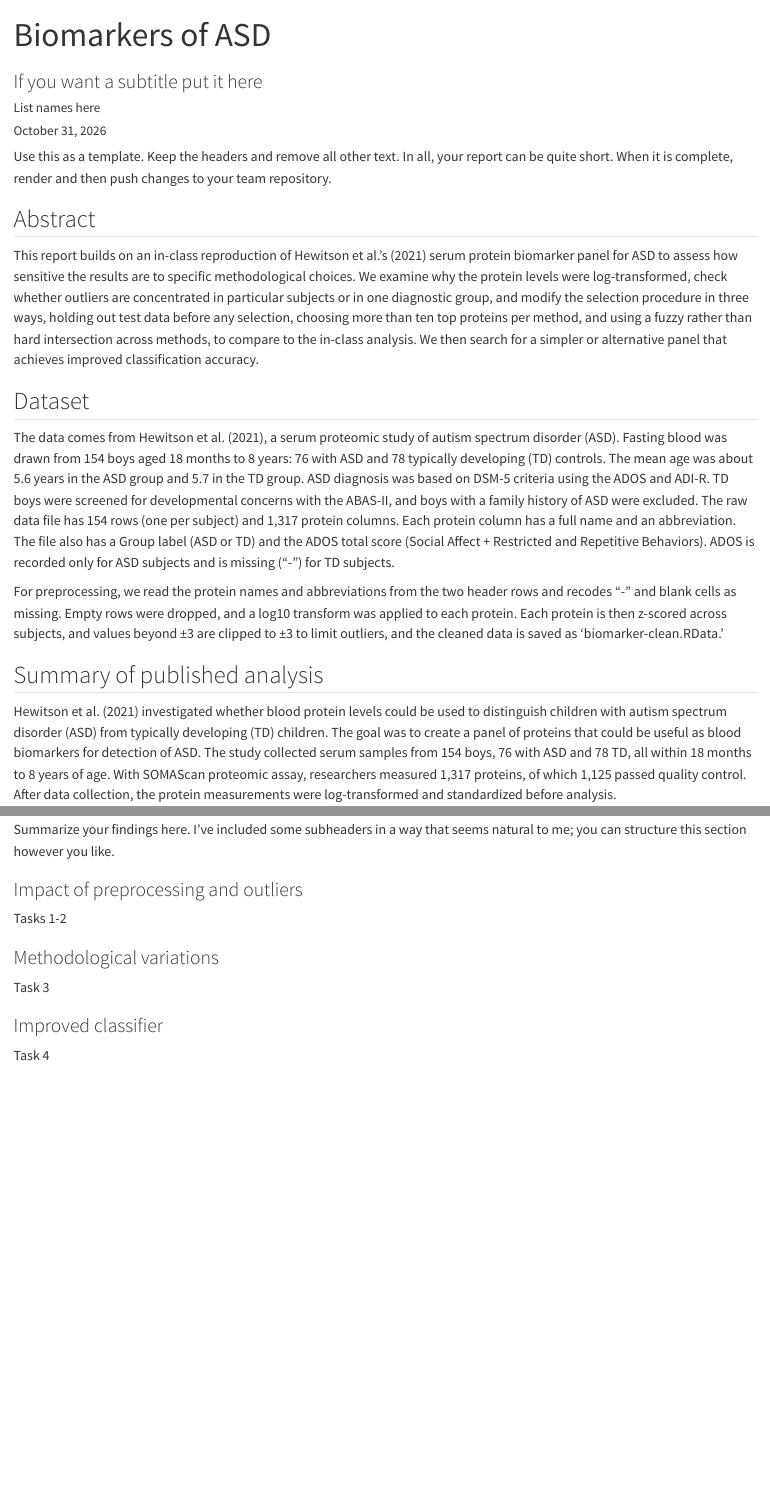
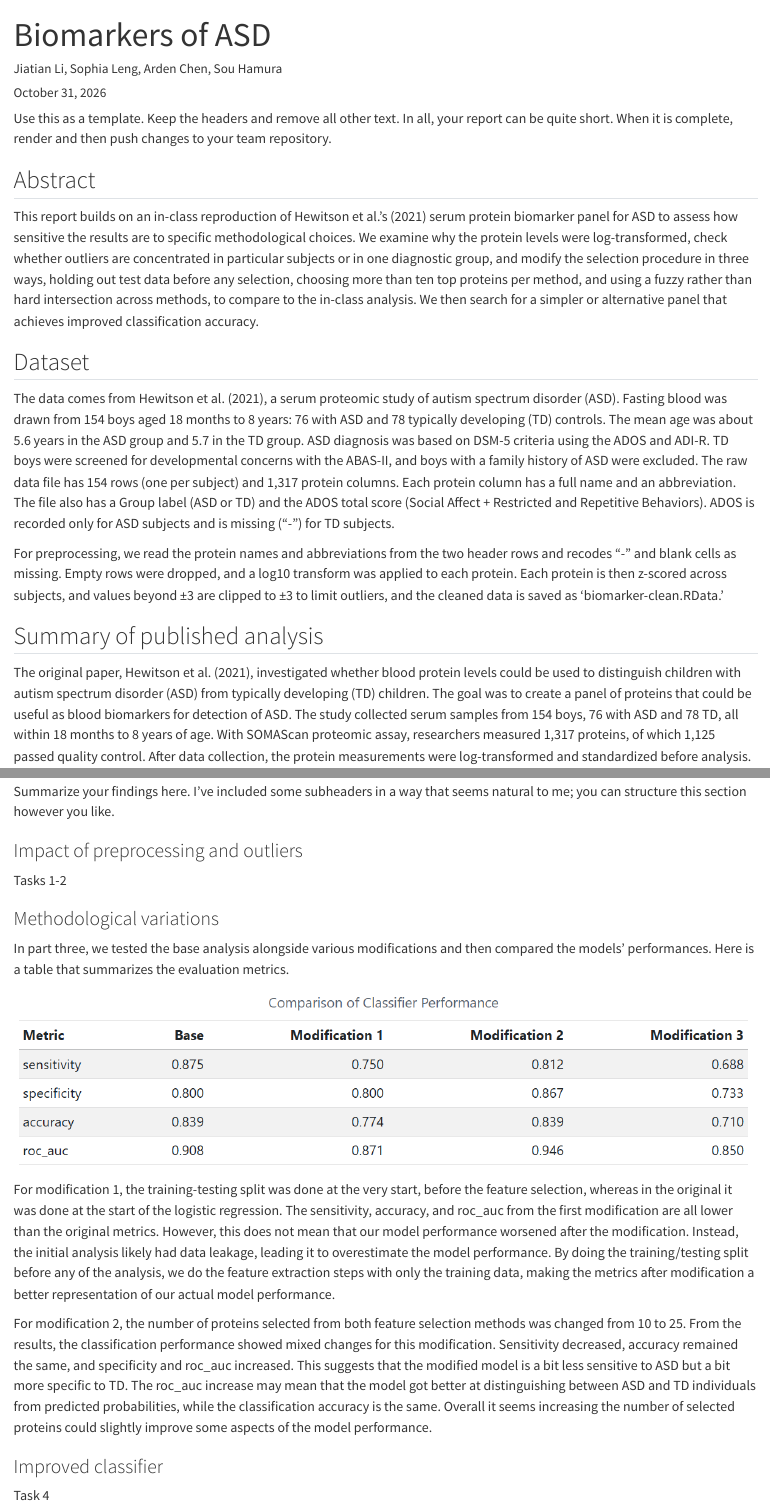
Before and after one commit to pstat-197a-fall2026/module1-biomarker-main-team1, a Quarto document (results/report.qmd): the page in a window 1100 px wide, from its top, and a second part further down, joined at a grey line. Rendered offline with R 4.5, knitr and Pandoc in place of Quarto, with nearby package versions.

Commit message:
update parts of report

```diff
--- a/results/report.qmd
+++ b/results/report.qmd
@@ -1,7 +1,7 @@
 ---
 title: "Biomarkers of ASD"
-subtitle: "If you want a subtitle put it here"
-author: "List names here"
+subtitle: ""
+author: "Jiatian Li, Sophia Leng, Arden Chen, Sou Hamura"
 date: last-modified
 published-title: "Updated"
 editor: visual
@@ -33,7 +33,7 @@ For preprocessing, we read the protein names and abbreviations from the two head
 
 ## Summary of published analysis
 
-Hewitson et al. (2021) investigated whether blood protein levels could be used to distinguish children with autism spectrum disorder (ASD) from typically developing (TD) children. The goal was to create a panel of proteins that could be useful as blood biomarkers for detection of ASD. The study collected serum samples from 154 boys, 76 with ASD and 78 TD, all within 18 months to 8 years of age. With SOMAScan proteomic assay, researchers measured 1,317 proteins, of which 1,125 passed quality control. After data collection, the protein measurements were log-transformed and standardized before analysis.
+The original paper, Hewitson et al. (2021), investigated whether blood protein levels could be used to distinguish children with autism spectrum disorder (ASD) from typically developing (TD) children. The goal was to create a panel of proteins that could be useful as blood biomarkers for detection of ASD. The study collected serum samples from 154 boys, 76 with ASD and 78 TD, all within 18 months to 8 years of age. With SOMAScan proteomic assay, researchers measured 1,317 proteins, of which 1,125 passed quality control. After data collection, the protein measurements were log-transformed and standardized before analysis.
 
 Three feature selection methods were applied: random forest, t-tests, and correlation analysis. From these three methods, the researchers selected the top 10 proteins from each, and identified five proteins that were common to all three methods. The five proteins formed the base of the biomarker panel. Additional proteins were evaluated to be added to the panel based on their ability to improve the classifier's performance, resulting in a bigger panel of 9 proteins. The nine selected proteins were IgD, suPAR, MAPK14, EPHB2, DERM, ROR1, GI24, eIF-4H, and ARSB. Then, a logistic regression classifier was trained using 80% of the observations, with the remaining 20% forming the test set. The researchers evaluated the trained model using the area under the ROC curve (AUC) calculated on the test set. This procedure was repeated 1,000 times to reduce the effect of random variable from the training-testing split. The final nine protein logistic regression classifier model achieved a reported AUC of 0.8599, 83% sensitivity, and 84% specificity, but the study was later retracted due to issues in the statistical analysis.
 
@@ -73,7 +73,13 @@ Tasks 1-2
 
 ### Methodological variations
 
-Task 3
+In part three, we tested the base analysis alongside various modifications and then compared the models' performances. Here is a table that summarizes the evaluation metrics.
+
+![](q3_modification_summary.png)
+
+For modification 1, the training-testing split was done at the very start, before the feature selection, whereas in the original it was done at the start of the logistic regression. The sensitivity, accuracy, and roc_auc from the first modification are all lower than the original metrics. However, this does not mean that our model performance worsened after the modification. Instead, the initial analysis likely had data leakage, leading it to overestimate the model performance. By doing the training/testing split before any of the analysis, we do the feature extraction steps with only the training data, making the metrics after modification a better representation of our actual model performance.
+
+For modification 2, the number of proteins selected from both feature selection methods was changed from 10 to 25. From the results, the classification performance showed mixed changes for this modification. Sensitivity decreased, accuracy remained the same, and specificity and roc_auc increased. This suggests that the modified model is a bit less sensitive to ASD but a bit more specific to TD. The roc_auc increase may mean that the model got better at distinguishing between ASD and TD individuals from predicted probabilities, while the classification accuracy is the same. Overall it seems increasing the number of selected proteins could slightly improve some aspects of the model performance.
 
 ### Improved classifier
 
```
